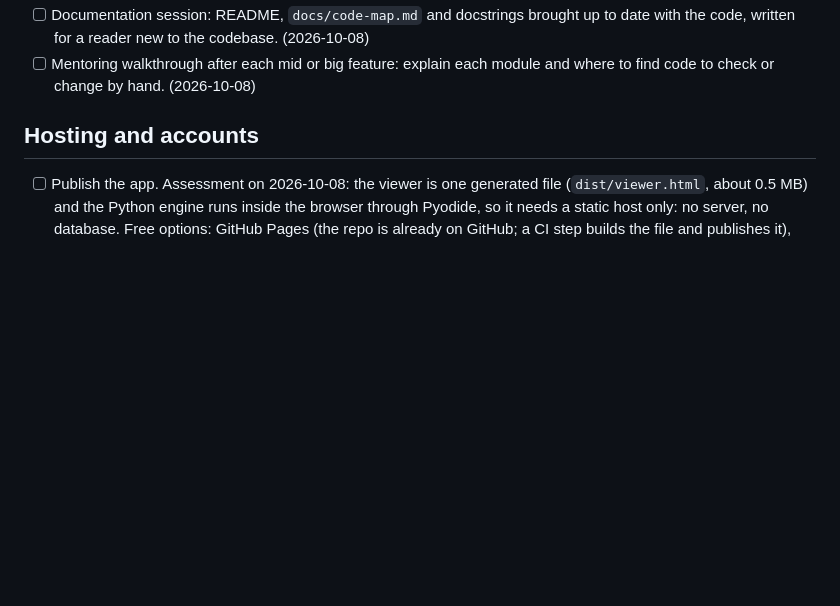
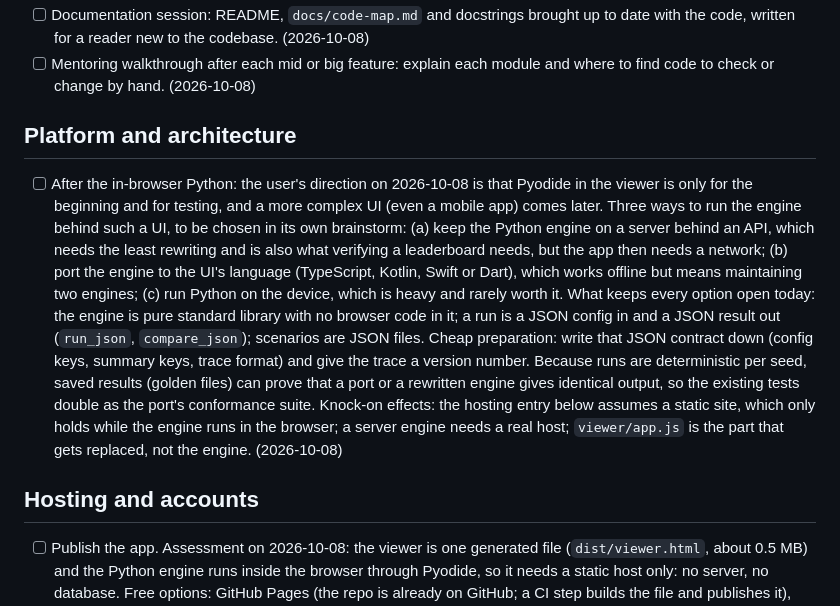
Before and after one commit to caesawiradiputra/cr-elevator-sim, a Markdown page: docs/ideas.md, the part around the change. GitHub-like rendering; blank space fills up the shorter version.

Commit message:
📝 docs: add platform direction idea (beyond in-browser Python, mobile)
Co-Authored-By: Claude Sonnet 5.5 <noreply@anthropic.com>
Claude-Session: https://claude.ai/code/session_01VLPdWXWxBs7xJ8CVRrQMXM

```diff
--- a/docs/ideas.md
+++ b/docs/ideas.md
@@ -34,6 +34,25 @@ tests and the CI smoke commands before and after.
   to date with the code, written for a reader new to the codebase. (2026-10-08)
 - [ ] Mentoring walkthrough after each mid or big feature: explain each module and
   where to find code to check or change by hand. (2026-10-08)
+
+## Platform and architecture
+
+- [ ] After the in-browser Python: the user's direction on 2026-10-08 is that Pyodide in the
+  viewer is only for the beginning and for testing, and a more complex UI (even a mobile app)
+  comes later. Three ways to run the engine behind such a UI, to be chosen in its own
+  brainstorm: (a) keep the Python engine on a server behind an API, which needs the least
+  rewriting and is also what verifying a leaderboard needs, but the app then needs a network;
+  (b) port the engine to the UI's language (TypeScript, Kotlin, Swift or Dart), which works
+  offline but means maintaining two engines; (c) run Python on the device, which is heavy and
+  rarely worth it. What keeps every option open today: the engine is pure standard library with
+  no browser code in it; a run is a JSON config in and a JSON result out (`run_json`,
+  `compare_json`); scenarios are JSON files. Cheap preparation: write that JSON contract down
+  (config keys, summary keys, trace format) and give the trace a version number. Because runs
+  are deterministic per seed, saved results (golden files) can prove that a port or a rewritten
+  engine gives identical output, so the existing tests double as the port's conformance suite.
+  Knock-on effects: the hosting entry below assumes a static site, which only holds while the
+  engine runs in the browser; a server engine needs a real host; `viewer/app.js` is the part
+  that gets replaced, not the engine. (2026-10-08)
 
 ## Hosting and accounts
 
```
